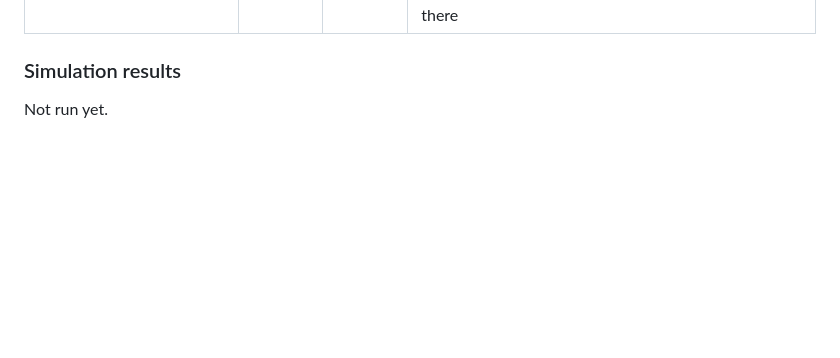
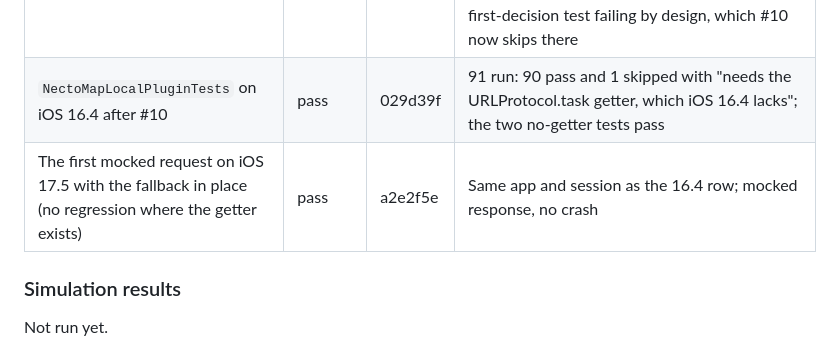
Before and after one commit to ryan-son/necto-map-local-plugin, a Markdown page: docs/verification-log.md, the part around the change. Drawn GitHub-style; blank space fills up the shorter version.

Commit message:
docs: record the 16.4 test run and the 17.5 regression check
Co-Authored-By: Claude Opus 5.5 (1M context) <noreply@anthropic.com>
Claude-Session: https://claude.ai/code/session_016HvfREejSbdqHNbZ87WYdW

```diff
--- a/docs/verification-log.md
+++ b/docs/verification-log.md
@@ -110,6 +110,8 @@ itself.
 | The badge sheet's mocked cookie sentence | not verified yet | | Covered by `BadgeControlTests` only |
 | A mocked request on iOS 17.0–17.4, where the `URLProtocol.task` getter may be missing (#9) | not verified yet | | 16.4 lacks it and 17.5 has it; the fallback is covered by `URLProtocolTests` through a switch |
 | The `URLProtocol.task` fallback on iOS 16.4 (#9, #10), from `feature/ios-16-support`, which alone supports iOS 16 | pass | a2e2f5e | Xcode 26.3, iPhone 14 Pro simulator, in the consuming app's verification session. Before: SIGABRT on the first mocked request, and xctest crashed with 0 tests run. After: the mocked 404 reached the app with the same pid, no crash report, no real request; `NectoMapLocalPluginTests` 90 of 91, with the first-decision test failing by design, which #10 now skips there |
+| `NectoMapLocalPluginTests` on iOS 16.4 after #10 | pass | 029d39f | 91 run: 90 pass and 1 skipped with "needs the URLProtocol.task getter, which iOS 16.4 lacks"; the two no-getter tests pass |
+| The first mocked request on iOS 17.5 with the fallback in place (no regression where the getter exists) | pass | a2e2f5e | Same app and session as the 16.4 row; mocked response, no crash |
 
 ### Simulation results
 
```
